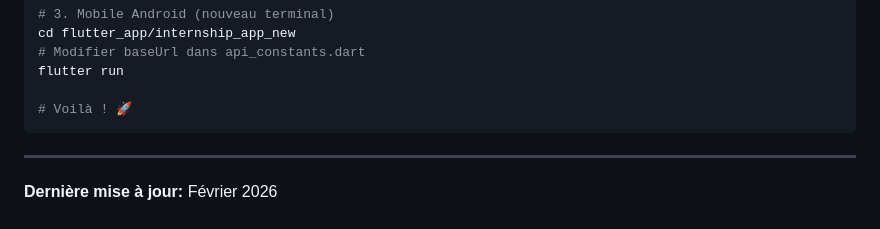
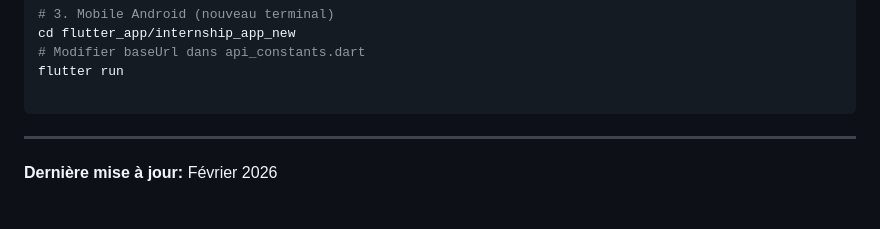
Before and after one commit to Nikara2/intership-plateform, a Markdown page: README.md, the part around one of its changes. GitHub-like rendering.

````diff
--- a/README.md
+++ b/README.md
@@ -450,7 +450,6 @@ cd flutter_app/internship_app_new
 # Modifier baseUrl dans api_constants.dart
 flutter run
 
-# Voilà ! 🚀
 ```
 
 ---
````
Also changed, not shown: other parts of README.md (+32 -32 lines).
